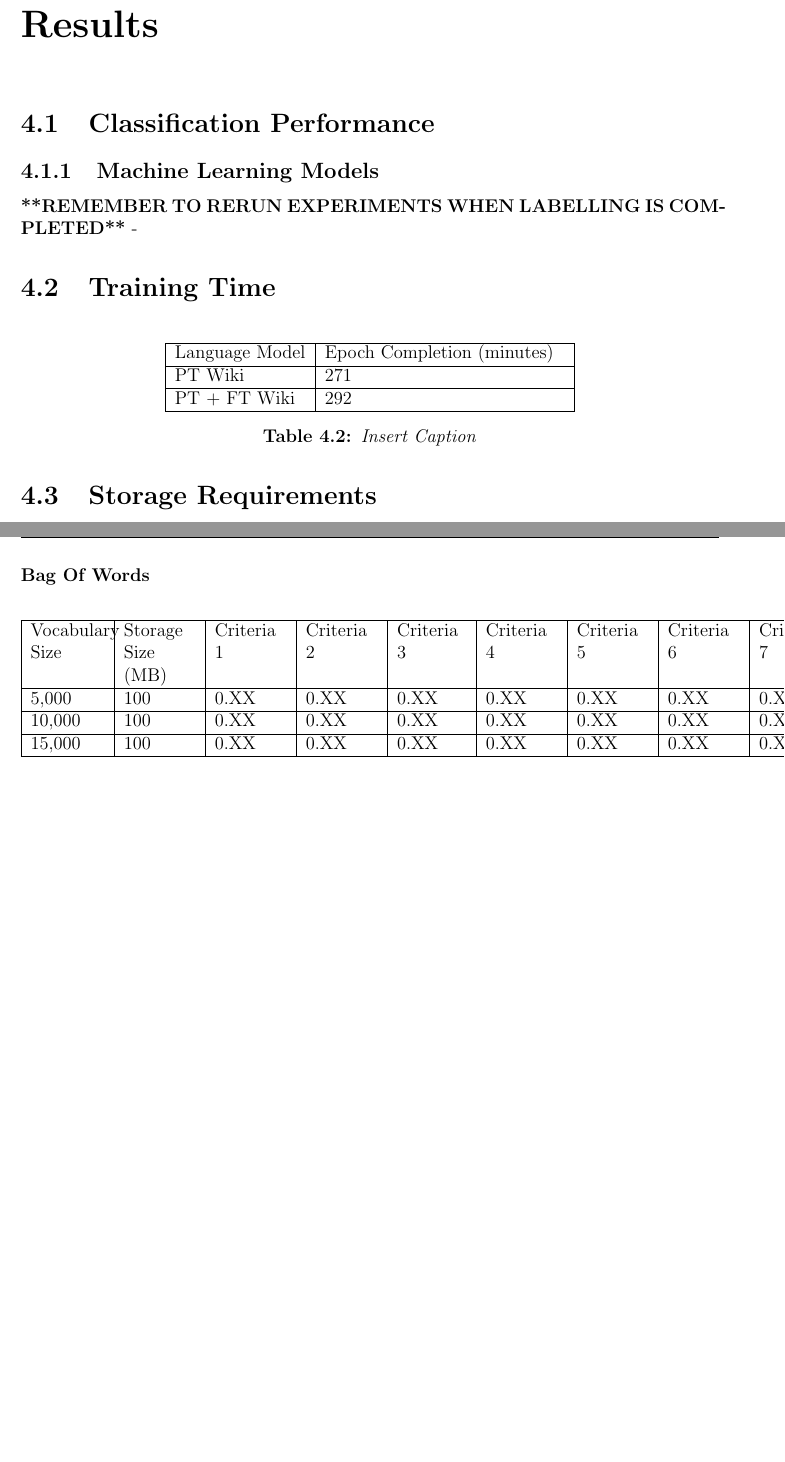
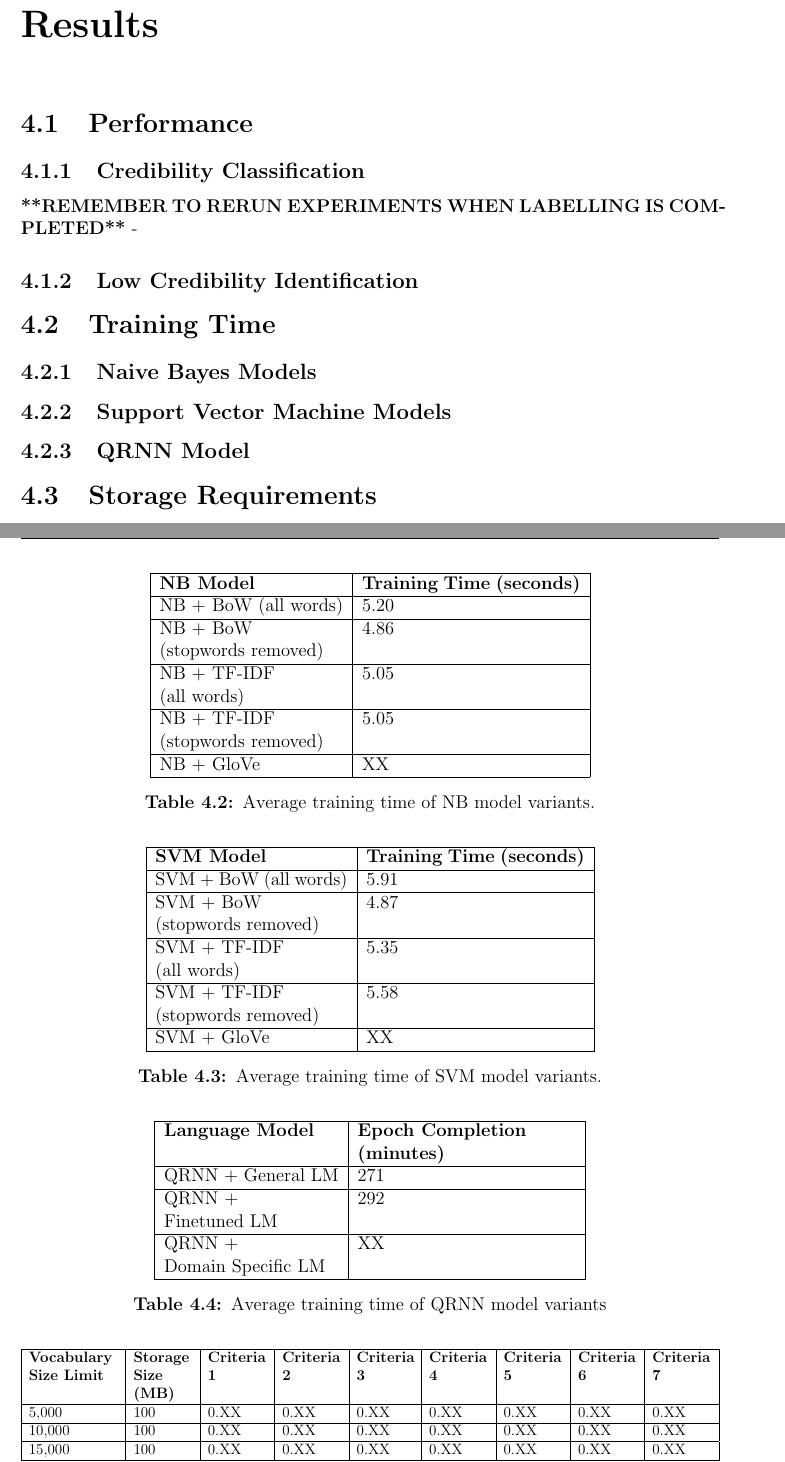
Before and after one commit to DioneJM/Honours-Thesis, a LaTeX thesis (Thesis/Final_Project_Latex_Template.tex): two parts of pages 39 and 41 of 53, joined at a grey line, cut so that both start at the same text, the shorter picture padded with empty space. The pictures show the PDF file Thesis/Final_Project_Latex_Template.pdf that the author committed with the source.

Commit message:
safety commit

```diff
--- a/Thesis/Final_Project_Latex_Template.tex
+++ b/Thesis/Final_Project_Latex_Template.tex
@@ -687,17 +689,13 @@ To minimise the frequency in which a model will have to be re-trained or re-crea
 \chapter{Results}
 \label{chap:Results}
 
-\section{Classification Performance}
-\label{sec:ClassificationPerformance}
-\subsection{Machine Learning Models}
-\label{sec:BaselineResults}
+\section{Performance}
+\label{sec:AccuracyResults}
+\subsection{Credibility Classification}
+\label{sec:CredibilityClassificationResults}
 \textbf{**REMEMBER TO RERUN EXPERIMENTS WHEN LABELLING IS COMPLETED**}
 -
 \begin{table}[]
 	\centering
+	\resizebox{\textwidth}{!}{%
 	\begin{tabular}{|p{2.6cm}|p{1.6cm}|p{1.6cm}|p{1.6cm}|p{1.6cm}|p{1.6cm}|p{1.6cm}|p{1.6cm}|}
-		\hline
-		Model & Criteria 1                                                                           & Criteria 2    & Criteria 3 & Criteria 4 & Criteria 5 & Criteria 6 & Criteria 7                                                                                                                                                                                                                                                                                                                                                          \\
-		\hline
-		\hline
-		NB + BoW (all words)  & 0.79  & 0.70  & 0.86  & 0.84  & 0.79   & \textbf{0.75}   & 0.82    \\
@@ -707,2 +707,3 @@ To minimise the frequency in which a model will have to be re-trained or re-crea
 		\hline
 
+		NB + BoW (all words)  & 0.79  & 0.70  & 0.86  & 0.84  & 0.79   & 0.75   & 0.82    \\
@@ -710,8 +710,13 @@ To minimise the frequency in which a model will have to be re-trained or re-crea
 		\hline
 
-		SVM + BoW (stopwords \newline removed)  &  0.78 &  0.80  & \textbf{0.90} &  \textbf{0.87} & 0.78  &  0.72   &  0.81 \\
+		SVM + BoW (all words)   & 0.82  & 0.70 & 0.86 & 0.80 & 0.68  & 0.75 &  \textbf{0.86}                                                                                                                                    \\
 		\hline
+
+		NB + BoW (stopwords \newline removed) & 0.85 &  0.79 &  \textbf{0.90}  &  0.84 &   \textbf{0.80}   &  0.74   &  0.80    \\
 		\hline
+
+		SVM + BoW (stopwords \newline removed)  &  0.78 &  0.80  &  \textbf{0.90} &   \textbf{0.87} & 0.78  &  0.72   &  0.81 \\
+        \hline
 
 		NB + \newline TF-IDF \newline (all words)   & 0.79 & 0.74 & 0.87 & 0.80 & 0.79  & 0.62  & 0.80  \\
 		\hline
@@ -726,2 +730,3 @@ To minimise the frequency in which a model will have to be re-trained or re-crea
-		\hline                                                                        \hline
+		SVM + \newline TF-IDF \newline (stopwords \newline removed)  &   \textbf{0.86} &  \textbf{0.85} & 0.89  &  0.86  &   \textbf{0.80}  & \textbf{0.77}  & 0.82  \\
+		\hline
 
@@ -735 +736,0 @@ To minimise the frequency in which a model will have to be re-trained or re-crea
-		\hline
@@ -742,2 +744,3 @@ To minimise the frequency in which a model will have to be re-trained or re-crea
 		\hline
 
+		QRNN + \newline Domain \newline Specific LM  & 0.12 & 0.10 & 0.09 & 0.11 & 0.12  & 0.10 & 0.08\\
@@ -745,33 +747,107 @@ To minimise the frequency in which a model will have to be re-trained or re-crea
 		\hline
 
-	\end{tabular}
+	\end{tabular}}
 	\caption{Micro averaged f1-Scores of all models}
-	\label{table:BaselineAccuracy}
+	\label{table:AccuracyResults}
 \end{table}
 
-
+\subsection{Low Credibility Identification}
+\label{sec:LowCredibilityIdentificationResults}
 
 
 \section{Training Time}
 \label{sec:TrainingTime}
 
-\begin{table}[H]
+\subsection{Naive Bayes Models}
+\label{sec:TrainingTimeNB}
+
+\begin{table}[]
 	\centering
-	\begin{tabular}{|p{3cm}|p{5.5cm}|}
-		\hline
-		Language Model & Epoch Completion (minutes)                                                                                                                                                                                                                                                                                                                                                    \\
+
+	\begin{tabular}{|p{4.2cm}|p{5cm}|}
 		\hline
 
-		PT Wiki  & 271  \\
+		\textbf{NB Model} & \textbf{Training Time (seconds)}                                                                                                                                                                                                                                                                                                                                                    \\
 		\hline
 
-		PT + FT Wiki  & 292  \\
+		NB + BoW (all words)  & 5.20  \\
+		\hline
+
+		NB + BoW \newline (stopwords  removed)  & 4.86  \\
+		\hline
+
+		NB + TF-IDF \newline (all words) & 5.05 \\
+		\hline
+
+		NB + TF-IDF \newline (stopwords removed) & 5.05 \\
+		\hline
+
+		NB + GloVe & XX \\
+		\hline
+
+
+	\end{tabular}
+	\caption{Average training time of NB model variants.}
+	\label{table:NBTrainingTime}
+\end{table}
+
+\subsection{Support Vector Machine Models}
+\label{sec:TrainingTimeSVM}
+
+\begin{table}[]
+	\centering
+
+	\begin{tabular}{|p{4.4cm}|p{5cm}|}
+		\hline
+
+		\textbf{SVM Model} & \textbf{Training Time (seconds)}                                                                                                                                                                                                                                                                                                                                                    \\
+		\hline
+
+		SVM + BoW  (all words)  & 5.91  \\
+		\hline
+
+		SVM + BoW \newline (stopwords removed)  & 4.87  \\
+		\hline
+
+		SVM + TF-IDF \newline (all words) & 5.35 \\
+		\hline
+
+		SVM + TF-IDF \newline (stopwords removed) & 5.58 \\
+		\hline
+
+		SVM + GloVe & XX \\
+		\hline
+
+
+	\end{tabular}
+	\caption{Average training time of SVM model variants.}
+	\label{table:SVMTrainingTime}
+\end{table}
+
+\subsection{QRNN Model}
+\label{sec:TrainingTimeQRNN}
+\begin{table}[]
+	\centering
+
+	\begin{tabular}{|p{4cm}|p{5cm}|}
+		\hline
+
+		\textbf{Language Model} & \textbf{Epoch Completion \newline (minutes)}                                                                                                                                                                                                                                                                                                                                                    \\
+		\hline
+
+		QRNN + General LM  & 271  \\
+		\hline
+
+		QRNN + \newline Finetuned LM  & 292  \\
+		\hline
+
+		QRNN + \newline Domain Specific LM  & XX  \\
 		\hline
 
 
 
 	\end{tabular}
-	\caption{\textit{Insert Caption}}
+	\caption{Average training time of QRNN model variants}
 	\label{table:DLTrainingTime}
 \end{table}
 
@@ -785,11 +861,12 @@ The performance listed along with the varying parameters of the baseline feature
 \subsubsection{Bag Of Words}
 \label{sec:BoWStorageRequirements}
 
-\begin{table}[H]
+\begin{table}[]
+	\resizebox{\textwidth}{!}{%
+	\begin{tabular}{|p{2.5cm}|p{1.65cm}|p{1.65cm}|p{1.65cm}|p{1.6cm}|p{1.65cm}|p{1.65cm}|p{1.65cm}|p{1.65cm}|}
+		\hline
 
-	\begin{tabular}{|p{1.7cm}|p{1.65cm}|p{1.65cm}|p{1.65cm}|p{1.6cm}|p{1.65cm}|p{1.65cm}|p{1.65cm}|p{1.65cm}|}
-		\hline
-		Vocabulary Size & Storage Size (MB) & Criteria 1                                                                           & Criteria 2    & Criteria 3 & Criteria 4 & Criteria 5 & Criteria 6 & Criteria 7                                                                                                                                                                                                                                                                                                                                                          \\
+		\textbf{Vocabulary Size Limit} & \textbf{Storage Size (MB) }& \textbf{Criteria 1    }                                                                       & \textbf{Criteria 2}    & \textbf{Criteria 3 }& \textbf{Criteria 4} & \textbf{Criteria 5} & \textbf{Criteria 6} & \textbf{Criteria 7         }                                                                                                                                                                                                                                                                                                                                                         \\
 		\hline
 
 		5,000  & 100 & 0.XX & 0.XX & 0.XX  & 0.XX & 0.XX & 0.XX  & 0.XX \\
@@ -806,7 +883,7 @@ The performance listed along with the varying parameters of the baseline feature
 
 
 
-	\end{tabular}
+	\end{tabular}}
 	\caption{\textit{Insert caption}}
 	\label{table:BoWStorage}
 \end{table}
@@ -814,11 +891,13 @@ The performance listed along with the varying parameters of the baseline feature
 \subsubsection{TF-IDF}
 \label{sec:TFIDFStorageRequirements}
 
-\begin{table}[H]
+\begin{table}[]
 	\centering
-	\begin{tabular}{|p{1.7cm}|p{1.65cm}|p{1.65cm}|p{1.65cm}|p{1.6cm}|p{1.65cm}|p{1.65cm}|p{1.65cm}|p{1.65cm}|}
+	\resizebox{\textwidth}{!}{%
+	\begin{tabular}{|p{2.5cm}|p{1.65cm}|p{1.65cm}|p{1.65cm}|p{1.6cm}|p{1.65cm}|p{1.65cm}|p{1.65cm}|p{1.65cm}|}
 		\hline
-		Vocabulary Size & Storage Size (MB) & Criteria 1                                                                           & Criteria 2    & Criteria 3 & Criteria 4 & Criteria 5 & Criteria 6 & Criteria 7                                                                                                                                                                                                                                                                                                                                                          \\
+
+		\textbf{Vocabulary Size Limit} & \textbf{Storage Size (MB)} & \textbf{Criteria 1    }                                                                       & \textbf{Criteria 2}    & \textbf{Criteria 3 }& \textbf{Criteria 4} & \textbf{Criteria 5} & \textbf{Criteria 6} & \textbf{Criteria 7         }                                                                                                                                                                                                                                                                                                                                                         \\
 		\hline
 
 		5,000  & 100 & 0.XX & 0.XX & 0.XX & 0.XX & 0.XX  & 0.XX  & 0.XX  \\
@@ -829,7 +908,7 @@ The performance listed along with the varying parameters of the baseline feature
 
 
 
-	\end{tabular}
+	\end{tabular}}
 	\caption{\textit{Insert caption}}
 	\label{table:TFIDFStorage}
 \end{table}
```
Also changed, not shown: Thesis/Final_Project_Latex_Template.pdf, Thesis/images/dl-models.png, Thesis/Final_Project_Latex_Template.tex (45 more changed lines), 7 other files.
